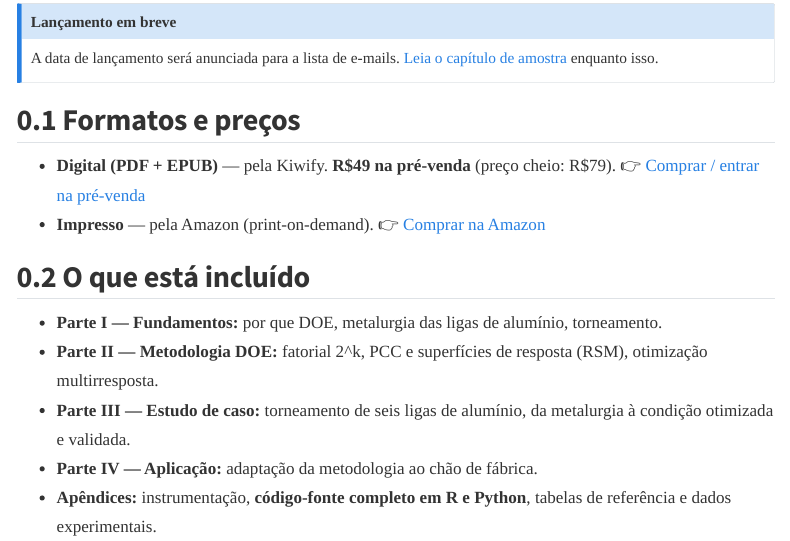
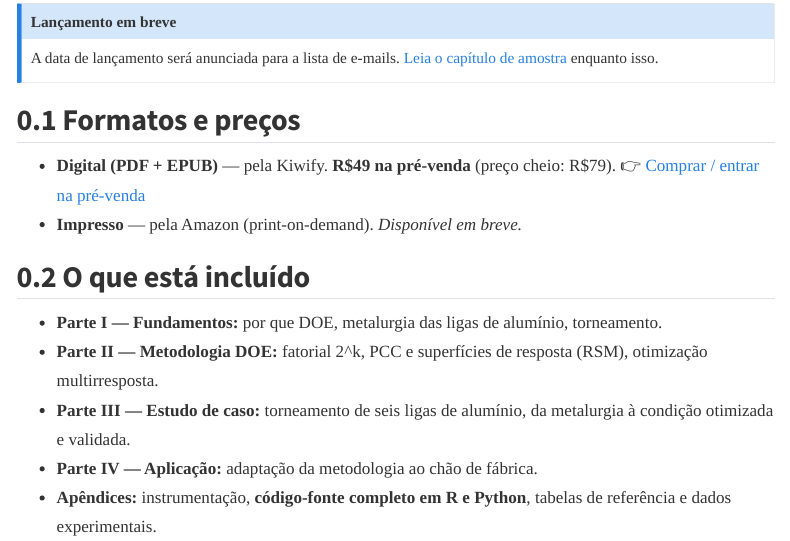
Before and after one commit to mariocezar1971/livro-doe-usinagem, a Quarto document (comprar.qmd): the page in a window 1100 px wide, from 200 px down. Rendered offline with R 4.5, knitr and Pandoc in place of Quarto, with nearby package versions; menus at the side of the page are left out.

Commit message:
Pre-venda: insere link real do checkout Kiwify no comprar.qmd
Troca o placeholder LINK_KIWIFY pelo link de checkout da pre-venda (R$49). Linha do impresso (Amazon KDP) vira 'em breve' ate o link do KDP existir, para nao deixar link quebrado no ar.

Co-Authored-By: Claude Opus 4.8 <noreply@anthropic.com>

Claude-Session: https://claude.ai/code/session_01LhNQNWiKE4bsR29AtWjiFm

```diff
--- a/comprar.qmd
+++ b/comprar.qmd
@@ -14,9 +14,8 @@
 ## Formatos e preços
 
 - **Digital (PDF + EPUB)** — pela Kiwify. **R$49 na pré-venda** (preço cheio: R$79).
-  👉 [Comprar / entrar na pré-venda](LINK_KIWIFY)
-- **Impresso** — pela Amazon (print-on-demand).
-  👉 [Comprar na Amazon](LINK_AMAZON_KDP)
+  👉 [Comprar / entrar na pré-venda](https://pay.kiwify.com.br/N1mcAx2)
+- **Impresso** — pela Amazon (print-on-demand). *Disponível em breve.*
 
 ## O que está incluído
 
```
